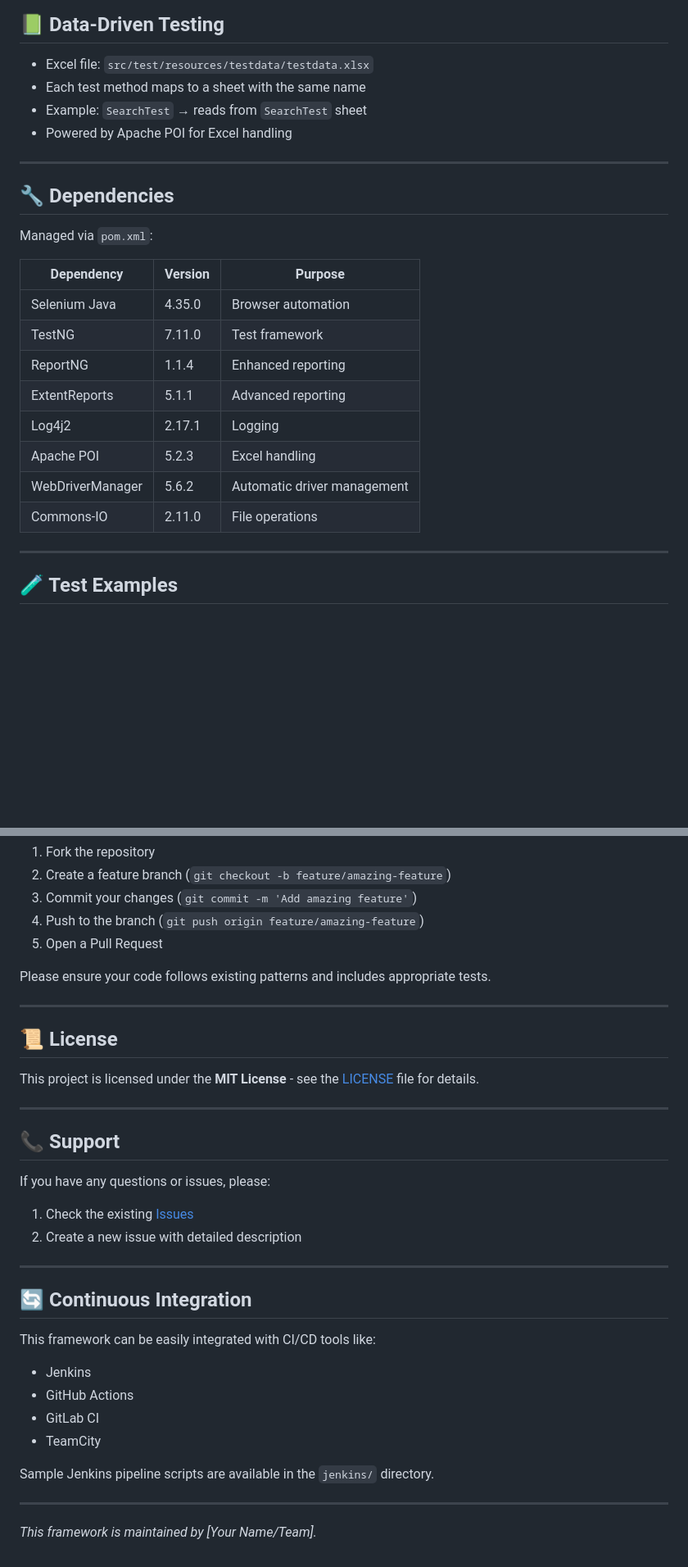
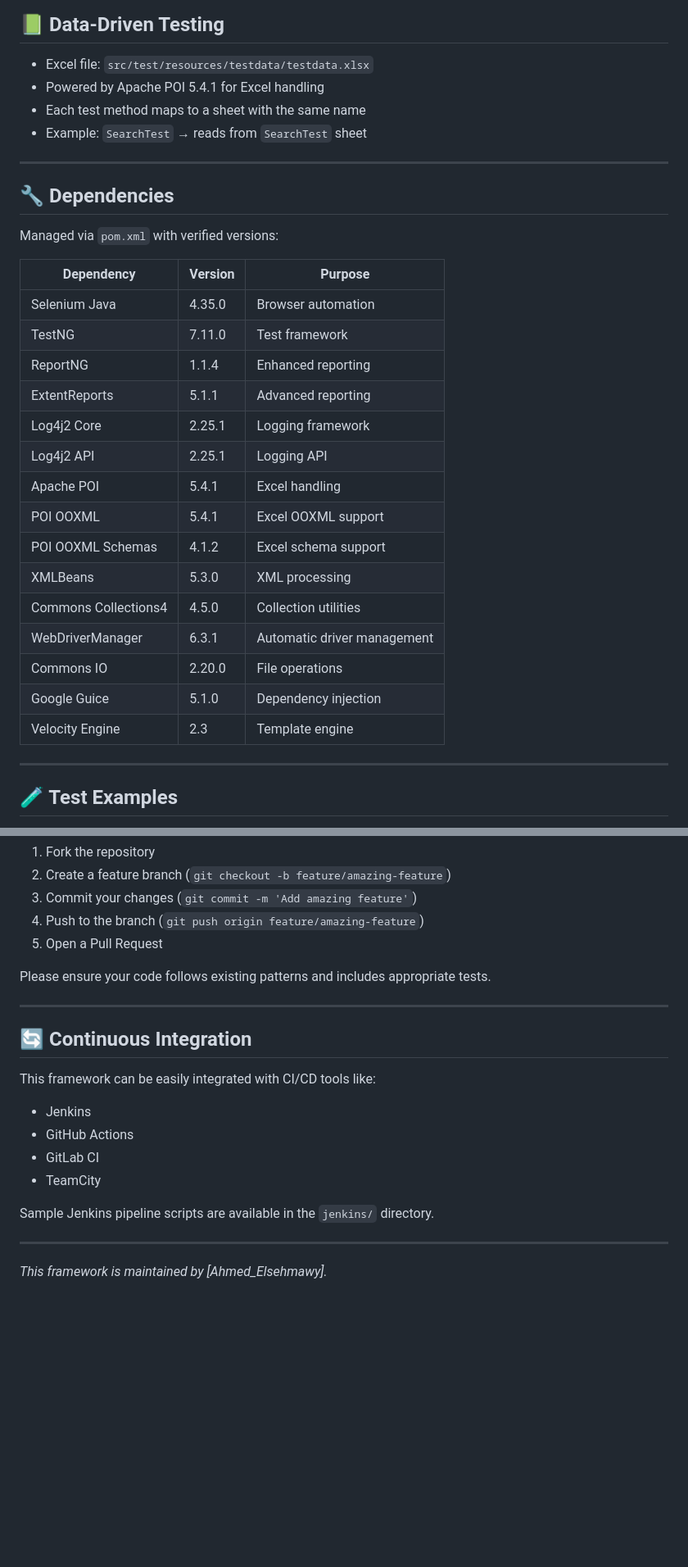
Before and after one commit to Ahmed-Elsehmawy/Test-Automation-Using-Selenium, a Markdown page: README.md, 2 parts joined by grey strips. Shown: that part at 82% size. Drawn GitHub-style; blank space fills up the shorter version.

```diff
--- a/README.md
+++ b/README.md
@@ -137,15 +137,15 @@ min_related_sections = 4
 ## 📗 Data-Driven Testing
 
 - Excel file: `src/test/resources/testdata/testdata.xlsx`
+- Powered by Apache POI 5.4.1 for Excel handling
 - Each test method maps to a sheet with the same name
 - Example: `SearchTest` → reads from `SearchTest` sheet
-- Powered by Apache POI for Excel handling
 
 ---
 
 ## 🔧 Dependencies
 
-Managed via `pom.xml`:
+Managed via `pom.xml` with verified versions:
 
 | Dependency | Version | Purpose |
 |------------|---------|---------|
@@ -153,10 +153,17 @@ Managed via `pom.xml`:
 | TestNG | 7.11.0 | Test framework |
 | ReportNG | 1.1.4 | Enhanced reporting |
 | ExtentReports | 5.1.1 | Advanced reporting |
-| Log4j2 | 2.17.1 | Logging |
-| Apache POI | 5.2.3 | Excel handling |
-| WebDriverManager | 5.6.2 | Automatic driver management |
-| Commons-IO | 2.11.0 | File operations |
+| Log4j2 Core | 2.25.1 | Logging framework |
+| Log4j2 API | 2.25.1 | Logging API |
+| Apache POI | 5.4.1 | Excel handling |
+| POI OOXML | 5.4.1 | Excel OOXML support |
+| POI OOXML Schemas | 4.1.2 | Excel schema support |
+| XMLBeans | 5.3.0 | XML processing |
+| Commons Collections4 | 4.5.0 | Collection utilities |
+| WebDriverManager | 6.3.1 | Automatic driver management |
+| Commons IO | 2.20.0 | File operations |
+| Google Guice | 5.1.0 | Dependency injection |
+| Velocity Engine | 2.3 | Template engine |
 
 ---
 
@@ -185,20 +192,6 @@ Please ensure your code follows existing patterns and includes appropriate tests
 
 ---
 
-## 📜 License
-
-This project is licensed under the **MIT License** - see the [LICENSE](LICENSE) file for details.
-
----
-
-## 📞 Support
-
-If you have any questions or issues, please:
-1. Check the existing [Issues](https://github.com/your-username/TestAutomationFramework/issues)
-2. Create a new issue with detailed description
-
----
-
 ## 🔄 Continuous Integration
 
 This framework can be easily integrated with CI/CD tools like:
@@ -211,4 +204,4 @@ Sample Jenkins pipeline scripts are available in the `jenkins/` directory.
 
 ---
 
-*This framework is maintained by [Your Name/Team].*
+*This framework is maintained by [Ahmed_Elsehmawy].*
```
Also changed, not shown: other parts of README.md (+7 -7 lines).
